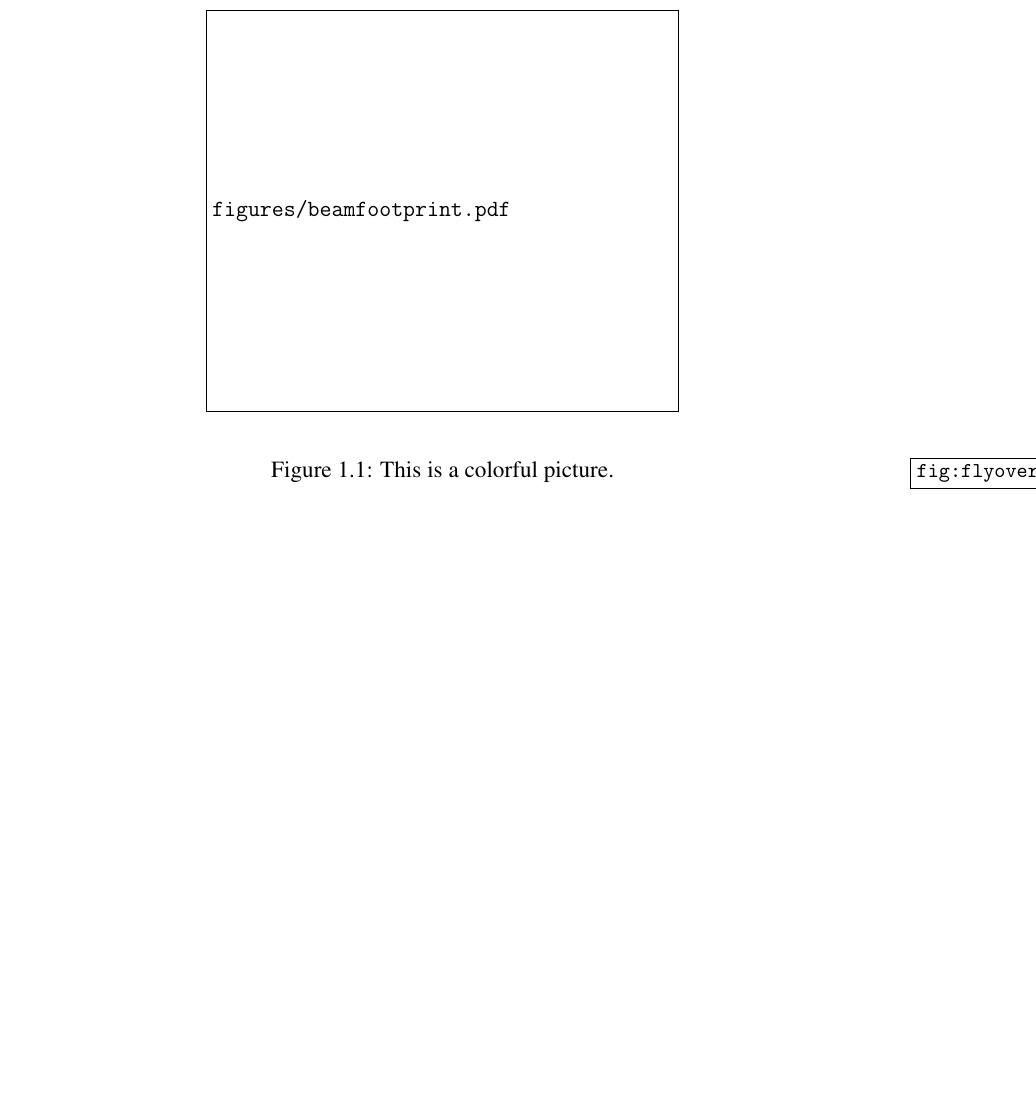
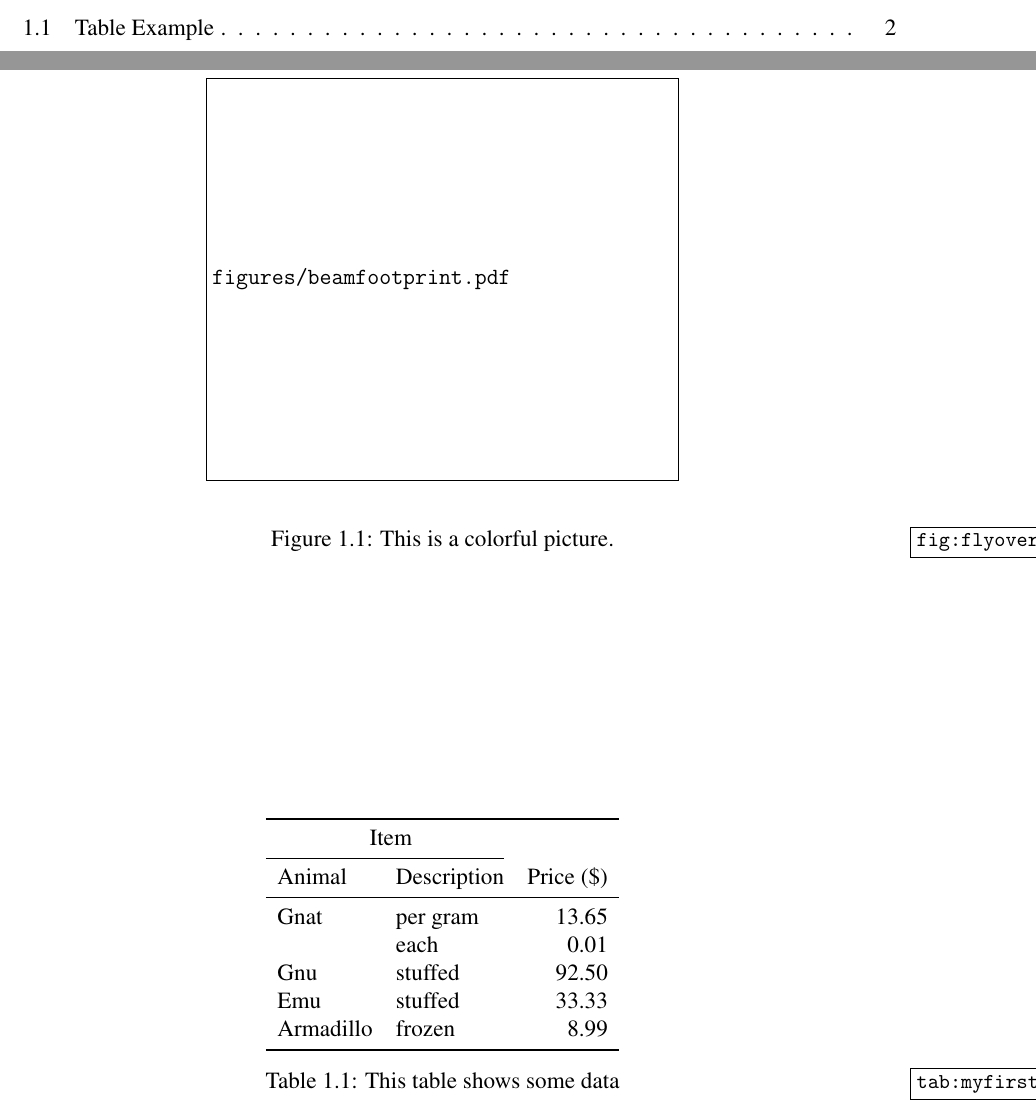
Before and after one commit to UTRGV-SMSS/Thesis-Template, a LaTeX thesis (main.tex, which reads introduction.tex): part of page 20 of 22 before the commit and two parts of pages 15 and 20 of 22 after it, the two joined at a grey line, cut at the place of the change, the shorter picture padded with empty space. Compiled offline with pdfLaTeX.

Commit message:
Add an example of a table.

```diff
--- a/introduction.tex
+++ b/introduction.tex
@@ -23,3 +23,25 @@ tomography\cite{Garza:2011fk}
   \caption[Colorful Picture]{This is a colorful picture.}
   \label{fig:flyover}
 \end{figure}
+
+
+\singlespace  % need to switch to single-spacing or else table looks weird
+\begin{table}[p]
+  \centering
+\begin{tabular}{llr}
+\toprule
+\multicolumn{2}{c}{Item} \\
+\cmidrule(r){1-2}
+Animal    & Description & Price (\$) \\
+\midrule
+Gnat      & per gram    & 13.65      \\
+          & each        & 0.01       \\
+Gnu       & stuffed     & 92.50      \\
+Emu       & stuffed     & 33.33      \\
+Armadillo & frozen      & 8.99       \\
+\bottomrule
+\end{tabular}
+  \caption[Table Example]{This table shows some data}
+  \label{tab:myfirsttable}
+\end{table}
+\doublespace % switch back to double-spacing
```
